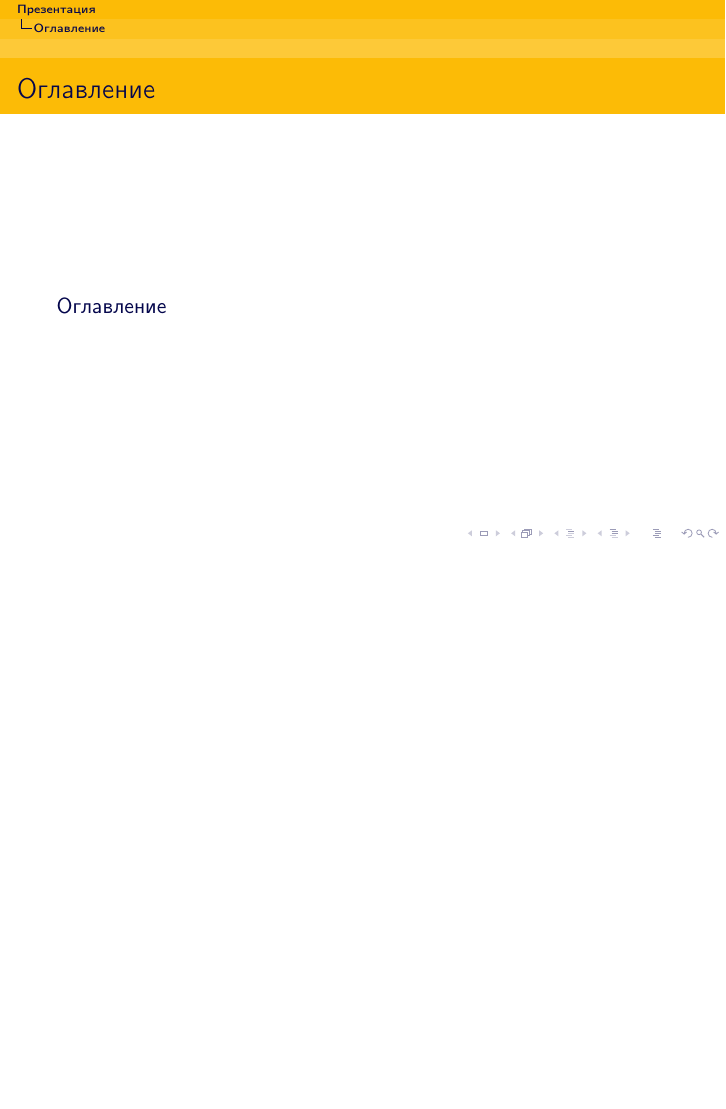
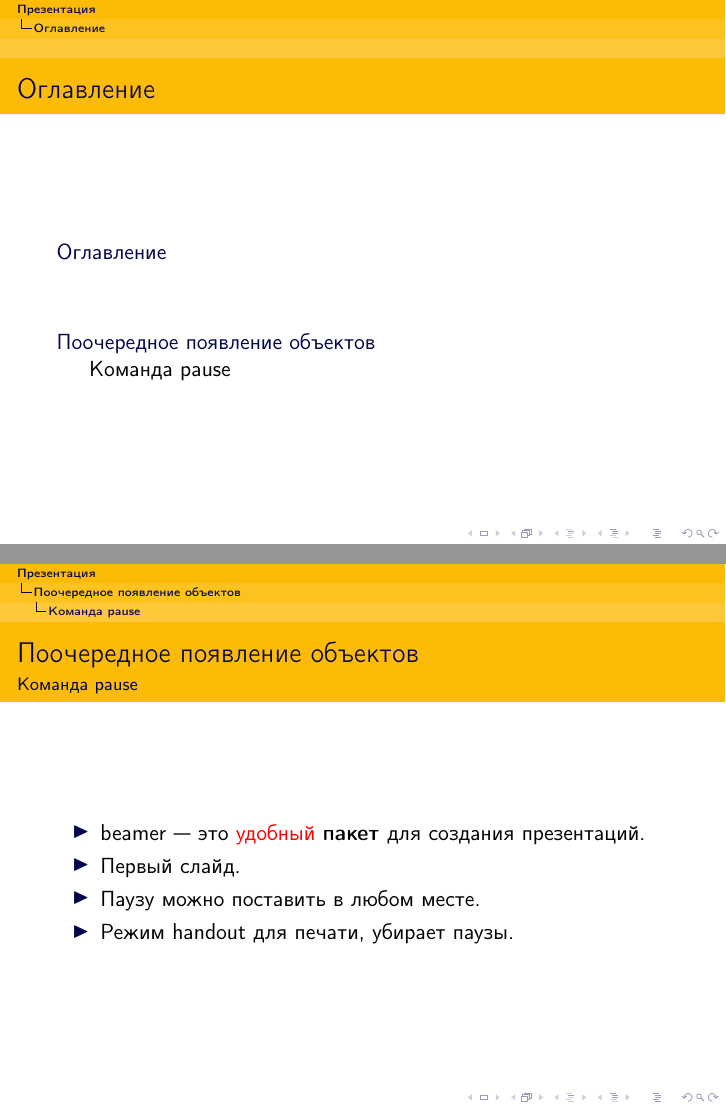
Before and after one commit to lunfox/latex, LaTeX slides (presentation/presentation.tex): page 2 of 2 before the commit and pages 2 and 5 of 15 after it, the two joined at a grey line, the shorter picture padded with empty space. Compiled offline with pdfLaTeX.

Commit message:
поочередное появление объектов в презентации

```diff
--- a/presentation/presentation.tex
+++ b/presentation/presentation.tex
@@ -55,3 +56,28 @@
 	\frametitle{Оглавление}
 	\tableofcontents %оглавление
 \end{frame}
+
+\section{Поочередное появление объектов}
+\subsection{Команда pause}
+
+\begin{frame}
+	\frametitle{\insertsection}
+	\framesubtitle{\insertsubsection}
+	\begin{itemize}
+		\item beamer --- это \alert{удобный} \textbf{пакет} для
+		создания презентаций.
+		\item Первый слайд. \pause
+		\item Паузу можно поставить в любом \pause месте.
+		\item Режим handout для печати, убирает паузы.
+	\end{itemize}
+\end{frame}
+
+\begin{frame}
+	\frametitle{Поочередное появление пунктов списка}
+	\framesubtitle{\insertsubsection}
+	\uncover<4->{Строчка появляется не сразу, но занимает место.}
+	\only<5->{Строчка появляется не сразу, но не занимает место.}
+	\begin{enumerate}
+		\item<1-5> Сначала появляется первый и последний пункт
+		(первый потом исчезнет).
+		\item<2-> Потом второй
@@ -57,0 +87,5 @@
+		картинка: ---.
+	\end{enumerate}
+	\alt<4>{Это \alert{четвертый} слайд.}{Это не четвертый слайд.}
+	\temporal<3-4>{Слайды 1, 2}{Слайды 3, 4}{Слайды 5, 6, 7, ...}
+\end{frame}
```
Also changed, not shown: presentation/images/logo.png (renamed from presentation/logo.png), presentation/presentation.pdf, presentation/presentation.tex (12 more changed lines), 5 other files.
